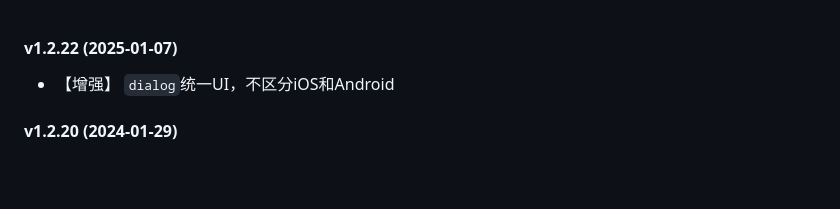
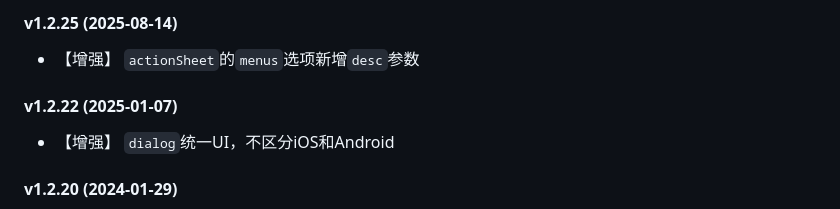
Before and after one commit to Tencent/weui.js, a Markdown page: CHANGELOG.md, the part around the change. Rendered like a GitHub page; blank space fills up the shorter version.

Commit message:
docs: 更新changelog

```diff
--- a/CHANGELOG.md
+++ b/CHANGELOG.md
@@ -1,3 +1,6 @@
+#### v1.2.25 (2025-08-14)
+- 【增强】 `actionSheet`的`menus`选项新增`desc`参数
+
 #### v1.2.22 (2025-01-07)
 - 【增强】 `dialog`统一UI，不区分iOS和Android
 
```
